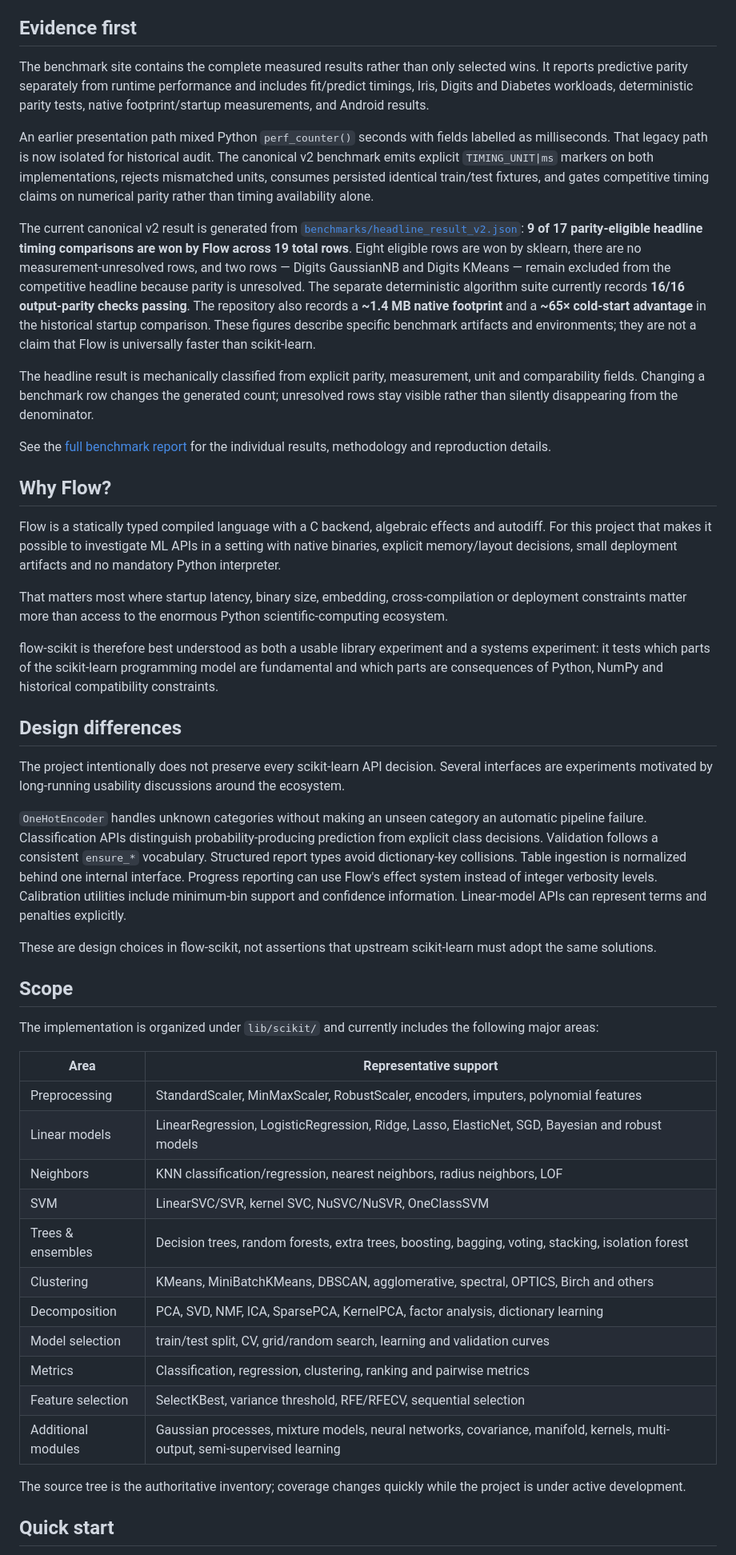
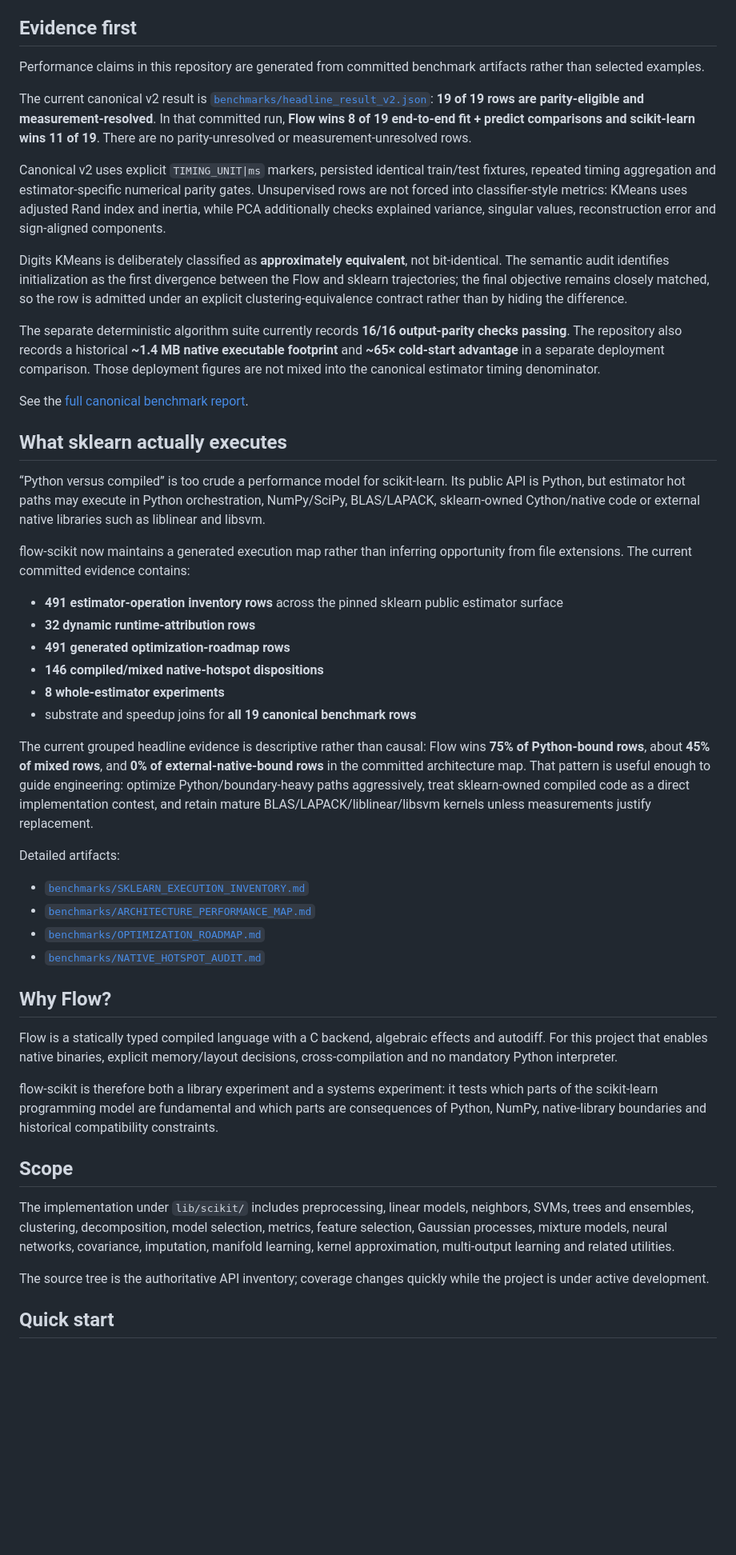
Before and after one commit to godofecht/flow-scikit, a Markdown page: README.md, the part around one of its changes. Shown at 80% size. Rendered like a GitHub page; blank space fills up the shorter version.

Commit message:
Refresh README for canonical 19-of-19 benchmark

```diff
--- a/README.md
+++ b/README.md
@@ -46,50 +26,50 @@ flow-scikit exists because mature algorithms are not obsolete algorithms. The in
 
 ## Evidence first
 
-The benchmark site contains the complete measured results rather than only selected wins. It reports predictive parity separately from runtime performance and includes fit/predict timings, Iris, Digits and Diabetes workloads, deterministic parity tests, native footprint/startup measurements, and Android results.
+Performance claims in this repository are generated from committed benchmark artifacts rather than selected examples.
 
-An earlier presentation path mixed Python `perf_counter()` seconds with fields labelled as milliseconds. That legacy path is now isolated for historical audit. The canonical v2 benchmark emits explicit `TIMING_UNIT|ms` markers on both implementations, rejects mismatched units, consumes persisted identical train/test fixtures, and gates competitive timing claims on numerical parity rather than timing availability alone.
+The current canonical v2 result is [`benchmarks/headline_result_v2.json`](benchmarks/headline_result_v2.json): **19 of 19 rows are parity-eligible and measurement-resolved**. In that committed run, **Flow wins 8 of 19 end-to-end fit + predict comparisons and scikit-learn wins 11 of 19**. There are no parity-unresolved or measurement-unresolved rows.
 
-The current canonical v2 result is generated from [`benchmarks/headline_result_v2.json`](benchmarks/headline_result_v2.json): **9 of 17 parity-eligible headline timing comparisons are won by Flow across 19 total rows**. Eight eligible rows are won by sklearn, there are no measurement-unresolved rows, and two rows — Digits GaussianNB and Digits KMeans — remain excluded from the competitive headline because parity is unresolved. The separate deterministic algorithm suite currently records **16/16 output-parity checks passing**. The repository also records a **~1.4 MB native footprint** and a **~65× cold-start advantage** in the historical startup comparison. These figures describe specific benchmark artifacts and environments; they are not a claim that Flow is universally faster than scikit-learn.
+Canonical v2 uses explicit `TIMING_UNIT|ms` markers, persisted identical train/test fixtures, repeated timing aggregation and estimator-specific numerical parity gates. Unsupervised rows are not forced into classifier-style metrics: KMeans uses adjusted Rand index and inertia, while PCA additionally checks explained variance, singular values, reconstruction error and sign-aligned components.
 
-The headline result is mechanically classified from explicit parity, measurement, unit and comparability fields. Changing a benchmark row changes the generated count; unresolved rows stay visible rather than silently disappearing from the denominator.
+Digits KMeans is deliberately classified as **approximately equivalent**, not bit-identical. The semantic audit identifies initialization as the first divergence between the Flow and sklearn trajectories; the final objective remains closely matched, so the row is admitted under an explicit clustering-equivalence contract rather than by hiding the difference.
 
-See the [full benchmark report](https://godofecht.github.io/flow-scikit/benchmarks.html) for the individual results, methodology and reproduction details.
+The separate deterministic algorithm suite currently records **16/16 output-parity checks passing**. The repository also records a historical **~1.4 MB native executable footprint** and **~65× cold-start advantage** in a separate deployment comparison. Those deployment figures are not mixed into the canonical estimator timing denominator.
+
+See the [full canonical benchmark report](https://godofecht.github.io/flow-scikit/benchmarks.html).
+
+## What sklearn actually executes
+
+“Python versus compiled” is too crude a performance model for scikit-learn. Its public API is Python, but estimator hot paths may execute in Python orchestration, NumPy/SciPy, BLAS/LAPACK, sklearn-owned Cython/native code or external native libraries such as liblinear and libsvm.
+
+flow-scikit now maintains a generated execution map rather than inferring opportunity from file extensions. The current committed evidence contains:
+
+- **491 estimator-operation inventory rows** across the pinned sklearn public estimator surface
+- **32 dynamic runtime-attribution rows**
+- **491 generated optimization-roadmap rows**
+- **146 compiled/mixed native-hotspot dispositions**
+- **8 whole-estimator experiments**
+- substrate and speedup joins for **all 19 canonical benchmark rows**
+
+The current grouped headline evidence is descriptive rather than causal: Flow wins **75% of Python-bound rows**, about **45% of mixed rows**, and **0% of external-native-bound rows** in the committed architecture map. That pattern is useful enough to guide engineering: optimize Python/boundary-heavy paths aggressively, treat sklearn-owned compiled code as a direct implementation contest, and retain mature BLAS/LAPACK/liblinear/libsvm kernels unless measurements justify replacement.
+
+Detailed artifacts:
+
+- [`benchmarks/SKLEARN_EXECUTION_INVENTORY.md`](benchmarks/SKLEARN_EXECUTION_INVENTORY.md)
+- [`benchmarks/ARCHITECTURE_PERFORMANCE_MAP.md`](benchmarks/ARCHITECTURE_PERFORMANCE_MAP.md)
+- [`benchmarks/OPTIMIZATION_ROADMAP.md`](benchmarks/OPTIMIZATION_ROADMAP.md)
+- [`benchmarks/NATIVE_HOTSPOT_AUDIT.md`](benchmarks/NATIVE_HOTSPOT_AUDIT.md)
 
 ## Why Flow?
 
-Flow is a statically typed compiled language with a C backend, algebraic effects and autodiff. For this project that makes it possible to investigate ML APIs in a setting with native binaries, explicit memory/layout decisions, small deployment artifacts and no mandatory Python interpreter.
+Flow is a statically typed compiled language with a C backend, algebraic effects and autodiff. For this project that enables native binaries, explicit memory/layout decisions, cross-compilation and no mandatory Python interpreter.
 
-That matters most where startup latency, binary size, embedding, cross-compilation or deployment constraints matter more than access to the enormous Python scientific-computing ecosystem.
-
-flow-scikit is therefore best understood as both a usable library experiment and a systems experiment: it tests which parts of the scikit-learn programming model are fundamental and which parts are consequences of Python, NumPy and historical compatibility constraints.
-
-## Design differences
-
-The project intentionally does not preserve every scikit-learn API decision. Several interfaces are experiments motivated by long-running usability discussions around the ecosystem.
-
-`OneHotEncoder` handles unknown categories without making an unseen category an automatic pipeline failure. Classification APIs distinguish probability-producing prediction from explicit class decisions. Validation follows a consistent `ensure_*` vocabulary. Structured report types avoid dictionary-key collisions. Table ingestion is normalized behind one internal interface. Progress reporting can use Flow's effect system instead of integer verbosity levels. Calibration utilities include minimum-bin support and confidence information. Linear-model APIs can represent terms and penalties explicitly.
-
-These are design choices in flow-scikit, not assertions that upstream scikit-learn must adopt the same solutions.
+flow-scikit is therefore both a library experiment and a systems experiment: it tests which parts of the scikit-learn programming model are fundamental and which parts are consequences of Python, NumPy, native-library boundaries and historical compatibility constraints.
 
 ## Scope
 
-The implementation is organized under `lib/scikit/` and currently includes the following major areas:
+The implementation under `lib/scikit/` includes preprocessing, linear models, neighbors, SVMs, trees and ensembles, clustering, decomposition, model selection, metrics, feature selection, Gaussian processes, mixture models, neural networks, covariance, imputation, manifold learning, kernel approximation, multi-output learning and related utilities.
 
-| Area | Representative support |
-| --- | --- |
-| Preprocessing | StandardScaler, MinMaxScaler, RobustScaler, encoders, imputers, polynomial features |
-| Linear models | LinearRegression, LogisticRegression, Ridge, Lasso, ElasticNet, SGD, Bayesian and robust models |
-| Neighbors | KNN classification/regression, nearest neighbors, radius neighbors, LOF |
-| SVM | LinearSVC/SVR, kernel SVC, NuSVC/NuSVR, OneClassSVM |
-| Trees & ensembles | Decision trees, random forests, extra trees, boosting, bagging, voting, stacking, isolation forest |
-| Clustering | KMeans, MiniBatchKMeans, DBSCAN, agglomerative, spectral, OPTICS, Birch and others |
-| Decomposition | PCA, SVD, NMF, ICA, SparsePCA, KernelPCA, factor analysis, dictionary learning |
-| Model selection | train/test split, CV, grid/random search, learning and validation curves |
-| Metrics | Classification, regression, clustering, ranking and pairwise metrics |
-| Feature selection | SelectKBest, variance threshold, RFE/RFECV, sequential selection |
-| Additional modules | Gaussian processes, mixture models, neural networks, covariance, manifold, kernels, multi-output, semi-supervised learning |
-
-The source tree is the authoritative inventory; coverage changes quickly while the project is under active development.
+The source tree is the authoritative API inventory; coverage changes quickly while the project is under active development.
 
 ## Quick start
```
Also changed, not shown: other parts of README.md (+14 -44 lines).
